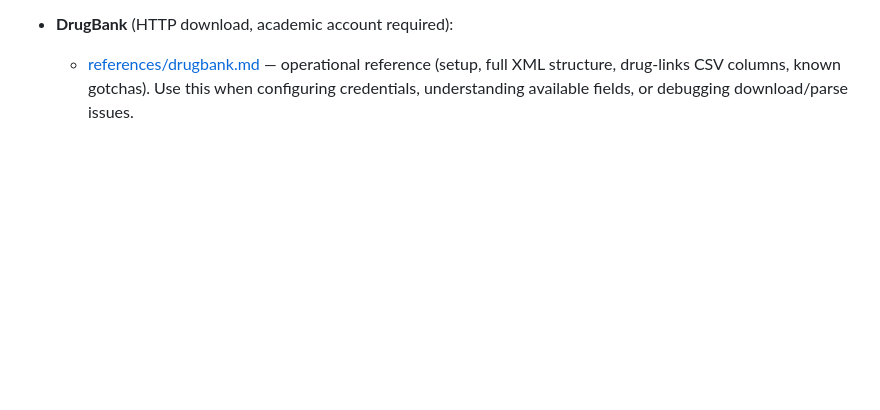
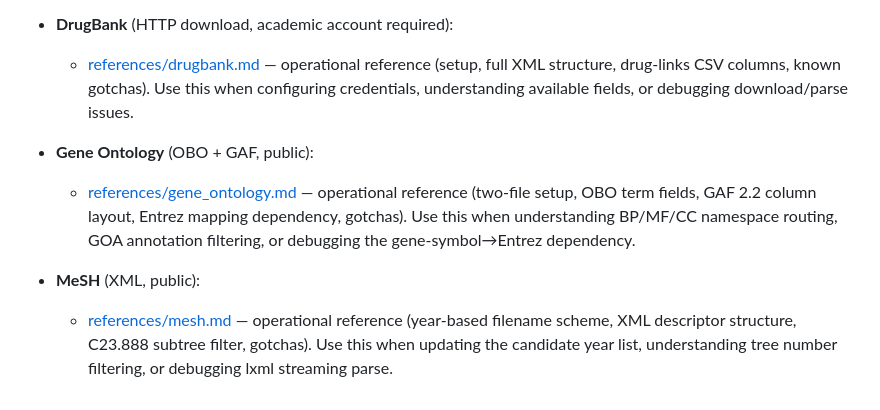
Before and after one commit to BinglanLi/BaseAgent, a Markdown page: skills/database-protocol/SKILL.md, the part around the change. GitHub-like rendering; blank space fills up the shorter version.

Commit message:
feat(database-protocol): add operational references for Gene Ontology and MeSH

```diff
--- a/skills/database-protocol/SKILL.md
+++ b/skills/database-protocol/SKILL.md
@@ -102,3 +102,9 @@ The `source_name` key controls the `data/processed/<source_name>/` directory and
 
 - **DrugBank** (HTTP download, academic account required):
   - [references/drugbank.md](references/drugbank.md) — operational reference (setup, full XML structure, drug-links CSV columns, known gotchas). Use this when configuring credentials, understanding available fields, or debugging download/parse issues.
+
+- **Gene Ontology** (OBO + GAF, public):
+  - [references/gene_ontology.md](references/gene_ontology.md) — operational reference (two-file setup, OBO term fields, GAF 2.2 column layout, Entrez mapping dependency, gotchas). Use this when understanding BP/MF/CC namespace routing, GOA annotation filtering, or debugging the gene-symbol→Entrez dependency.
+
+- **MeSH** (XML, public):
+  - [references/mesh.md](references/mesh.md) — operational reference (year-based filename scheme, XML descriptor structure, C23.888 subtree filter, gotchas). Use this when updating the candidate year list, understanding tree number filtering, or debugging lxml streaming parse.
```
Also changed, not shown: 2 other files.
